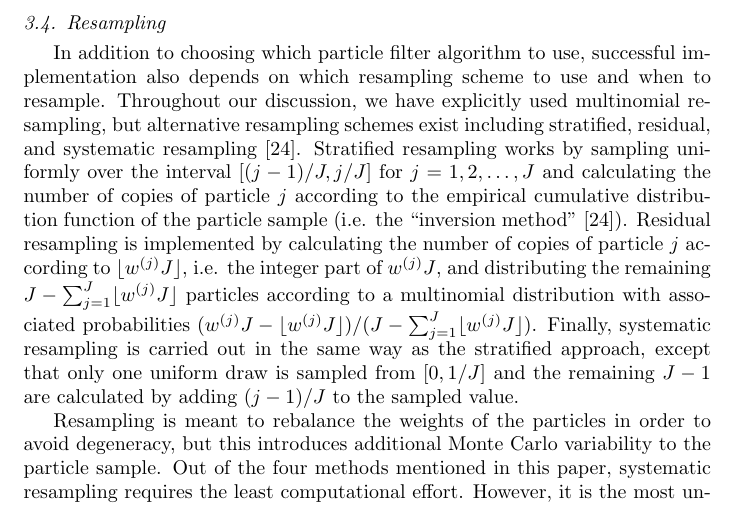
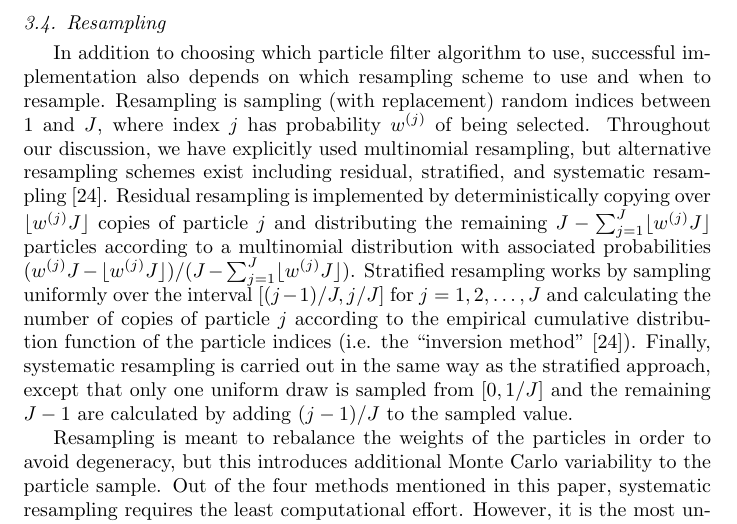
Before and after one commit to jarad/pf, a LaTeX paper (manuscript/pf.tex): part of page 7 of 23, cut so that both start at the same text. Compiled offline with pdfLaTeX.

Commit message:
Edited first paragraph of Section 3.4

```diff
--- a/manuscript/pf.tex
+++ b/manuscript/pf.tex
@@ -147,7 +147,7 @@ To use the KDPF with normal kernels, it is necessary to parameterize the fixed p
 
 \subsection{Resampling \label{sec:advice}}
 
-In addition to choosing which particle filter algorithm to use, successful implementation also depends on which resampling scheme to use and when to resample. Throughout our discussion, we have explicitly used multinomial resampling, but alternative resampling schemes exist including stratified, residual, and systematic resampling \citep{Douc:Capp:Moul:comp:2005}. Stratified resampling works by sampling uniformly over the interval $[(j-1) / J, j / J]$ for $j = 1, 2, \ldots, J$ and calculating the number of copies of particle $j$ according to the empirical cumulative distribution function of the particle sample (i.e. the ``inversion method'' \citep{Douc:Capp:Moul:comp:2005}). Residual resampling is implemented by calculating the number of copies of particle $j$ according to $\lfloor w^{(j)} J \rfloor$, i.e. the integer part of $w^{(j)} J$, and distributing the remaining $J - \sum^J_{j=1} \lfloor w^{(j)} J \rfloor$  particles according to a multinomial distribution with associated probabilities $(w^{(j)} J - \lfloor w^{(j)} J \rfloor) / (J - \sum^J_{j=1} \lfloor w^{(j)} J \rfloor)$. Finally, systematic resampling is carried out in the same way as the stratified approach, except that only one uniform draw is sampled from $[0, 1/J]$ and the remaining $J-1$ are calculated by adding $(j-1) / J$ to the sampled value.
+In addition to choosing which particle filter algorithm to use, successful implementation also depends on which resampling scheme to use and when to resample. Resampling is sampling (with replacement) random indices between 1 and $J$, where index $j$ has probability $w^{(j)}$ of being selected. Throughout our discussion, we have explicitly used multinomial resampling, but alternative resampling schemes exist including residual, stratified, and systematic resampling \citep{Douc:Capp:Moul:comp:2005}. Residual resampling is implemented by deterministically copying over $\lfloor w^{(j)} J \rfloor$ copies of particle $j$ and distributing the remaining $J - \sum^J_{j=1} \lfloor w^{(j)} J \rfloor$  particles according to a multinomial distribution with associated probabilities $(w^{(j)} J - \lfloor w^{(j)} J \rfloor) / (J - \sum^J_{j=1} \lfloor w^{(j)} J \rfloor)$. Stratified resampling works by sampling uniformly over the interval $[(j-1) / J, j / J]$ for $j = 1, 2, \ldots, J$ and calculating the number of copies of particle $j$ according to the empirical cumulative distribution function of the particle indices (i.e. the ``inversion method'' \citep{Douc:Capp:Moul:comp:2005}). Finally, systematic resampling is carried out in the same way as the stratified approach, except that only one uniform draw is sampled from $[0, 1/J]$ and the remaining $J-1$ are calculated by adding $(j-1) / J$ to the sampled value.
 
 Resampling is meant to rebalance the weights of the particles in order to avoid degeneracy, but this introduces additional Monte Carlo variability to the particle sample. Out of the four methods mentioned in this paper, systematic resampling requires the least computational effort. However, it is the most unpredictable in terms of performance. In Section \ref{sec:resample}, we discuss some advantages and disadvantages of the different resampling methods when applied to our specific model of a disease outbreak and suggest the use of stratified or residual resampling. For a more complete description of these resampling techniques, please refer to \citet{Douc:Capp:Moul:comp:2005}.
 
```
